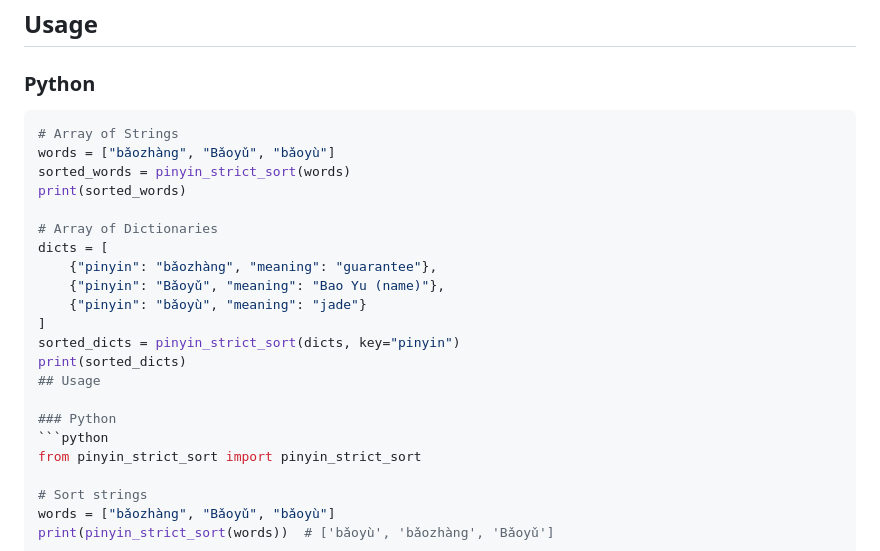
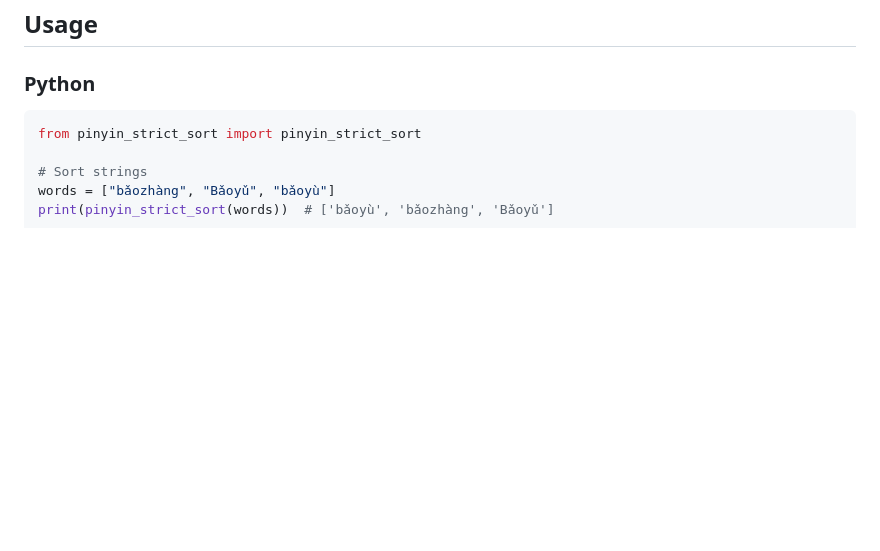
Before and after one commit to alfons/PinyinStrictSort, a Markdown page: readme.md, the part around the change. Rendered like a GitHub page; blank space fills up the shorter version.

````diff
--- a/readme.md
+++ b/readme.md
@@ -45,23 +45,6 @@ development of PinyinStrictSort.
 
 ### Python
 
-```python
-# Array of Strings
-words = ["bǎozhàng", "Bǎoyǔ", "bǎoyù"]
-sorted_words = pinyin_strict_sort(words)
-print(sorted_words)
-
-# Array of Dictionaries
-dicts = [
-    {"pinyin": "bǎozhàng", "meaning": "guarantee"},
-    {"pinyin": "Bǎoyǔ", "meaning": "Bao Yu (name)"},
-    {"pinyin": "bǎoyù", "meaning": "jade"}
-]
-sorted_dicts = pinyin_strict_sort(dicts, key="pinyin")
-print(sorted_dicts)
-## Usage
-
-### Python
 ```python
 from pinyin_strict_sort import pinyin_strict_sort
 
````
